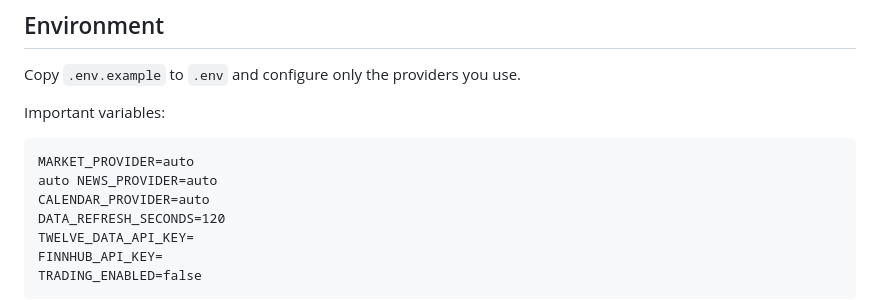
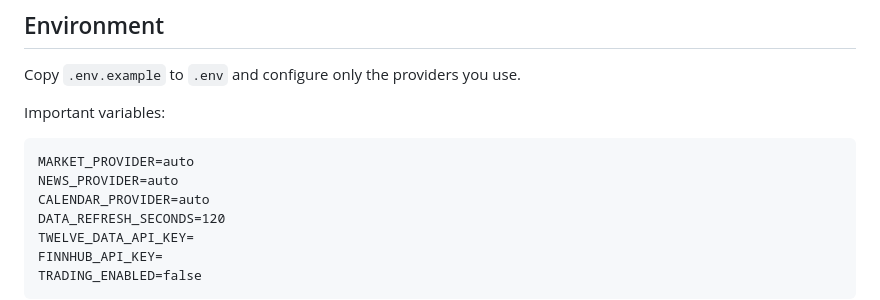
Before and after one commit to selormino/forexbot, a Markdown page: README.md, the part around the change. Rendered like a GitHub page.

Commit message:
Fix environment example typo

````diff
--- a/README.md
+++ b/README.md
@@ -32,7 +32,7 @@ Copy `.env.example` to `.env` and configure only the providers you use.
 Important variables:
 ```text
 MARKET_PROVIDER=auto
-auto NEWS_PROVIDER=auto
+NEWS_PROVIDER=auto
 CALENDAR_PROVIDER=auto
 DATA_REFRESH_SECONDS=120
 TWELVE_DATA_API_KEY=
````
